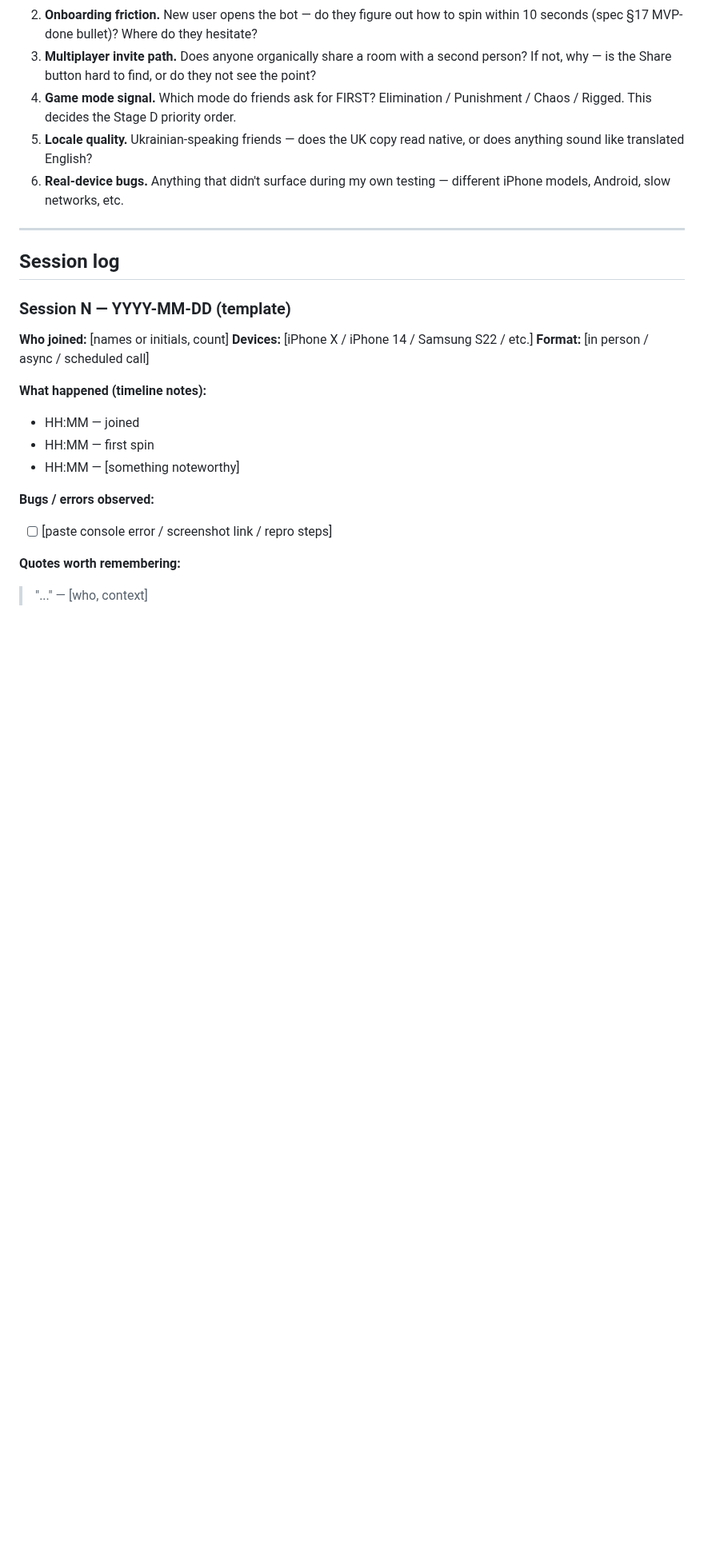
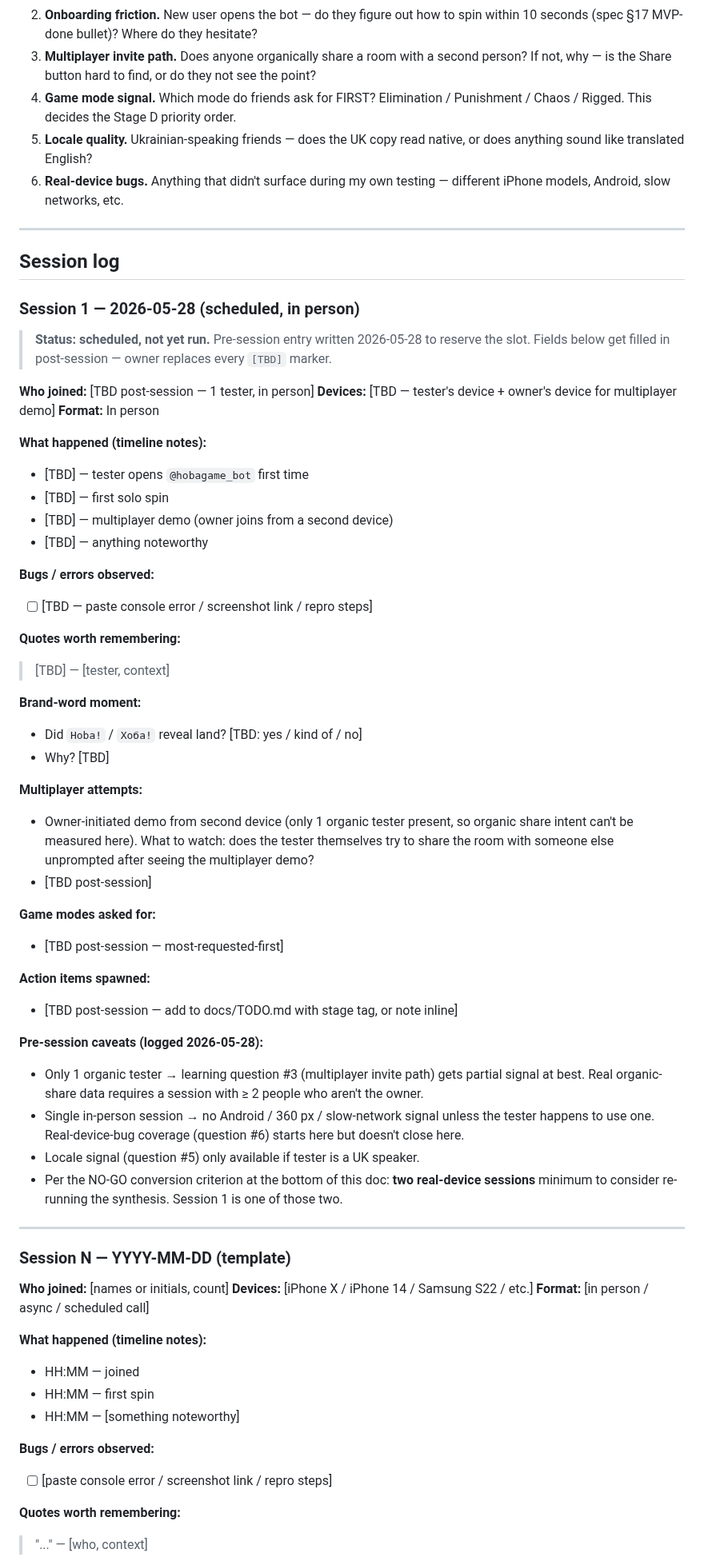
Before and after one commit to vyahello/hoba, a Markdown page: docs/validation-notes.md, the part around the change. Shown at 80% size. Drawn GitHub-style; blank space fills up the shorter version.

Commit message:
docs(stage-c): log Session 1 — scheduled 2026-05-28 in person, 1 tester
Pre-session entry with TBD markers for fields owner fills post-session
(timeline, bugs, quotes, brand-word landing, mode signal). Pre-session
caveats spelled out: 1-tester format gives partial signal at best on
the multiplayer-invite-path learning question (#3) and limited
real-device-bug coverage (#6). Session 1 counts as one of the two
sessions required to convert the NO-GO verdict.

```diff
--- a/docs/validation-notes.md
+++ b/docs/validation-notes.md
@@ -35,6 +35,59 @@ From the roadmap Stage C charter, the questions worth answering:
 ---
 
 ## Session log
+
+### Session 1 — 2026-05-28 (scheduled, in person)
+
+> **Status: scheduled, not yet run.** Pre-session entry written
+> 2026-05-28 to reserve the slot. Fields below get filled in
+> post-session — owner replaces every `[TBD]` marker.
+
+**Who joined:** [TBD post-session — 1 tester, in person]
+**Devices:** [TBD — tester's device + owner's device for multiplayer demo]
+**Format:** In person
+
+**What happened (timeline notes):**
+- [TBD] — tester opens `@hobagame_bot` first time
+- [TBD] — first solo spin
+- [TBD] — multiplayer demo (owner joins from a second device)
+- [TBD] — anything noteworthy
+
+**Bugs / errors observed:**
+- [ ] [TBD — paste console error / screenshot link / repro steps]
+
+**Quotes worth remembering:**
+> [TBD] — [tester, context]
+
+**Brand-word moment:**
+- Did `Hoba!` / `Хоба!` reveal land? [TBD: yes / kind of / no]
+- Why? [TBD]
+
+**Multiplayer attempts:**
+- Owner-initiated demo from second device (only 1 organic tester present,
+  so organic share intent can't be measured here). What to watch: does
+  the tester themselves try to share the room with someone else
+  unprompted after seeing the multiplayer demo?
+- [TBD post-session]
+
+**Game modes asked for:**
+- [TBD post-session — most-requested-first]
+
+**Action items spawned:**
+- [TBD post-session — add to docs/TODO.md with stage tag, or note inline]
+
+**Pre-session caveats (logged 2026-05-28):**
+- Only 1 organic tester → learning question #3 (multiplayer invite
+  path) gets partial signal at best. Real organic-share data
+  requires a session with ≥ 2 people who aren't the owner.
+- Single in-person session → no Android / 360 px / slow-network signal
+  unless the tester happens to use one. Real-device-bug coverage
+  (question #6) starts here but doesn't close here.
+- Locale signal (question #5) only available if tester is a UK speaker.
+- Per the NO-GO conversion criterion at the bottom of this doc:
+  **two real-device sessions** minimum to consider re-running the
+  synthesis. Session 1 is one of those two.
+
+---
 
 ### Session N — YYYY-MM-DD (template)
 
```
